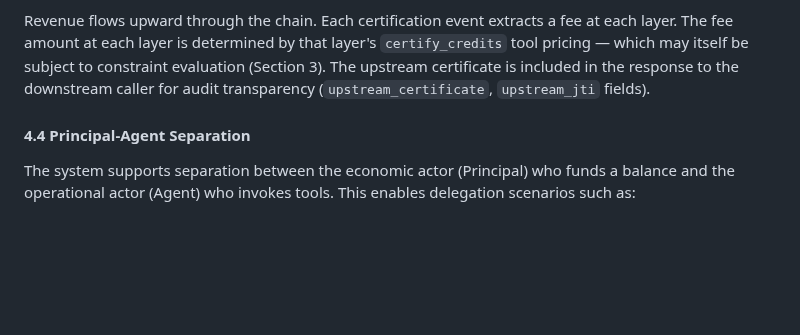
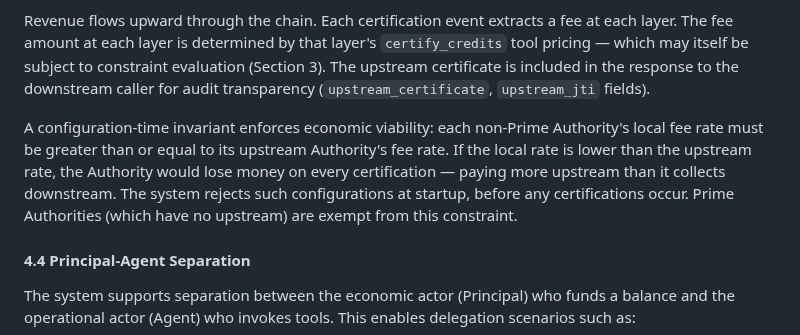
Before and after one commit to lonniev/dpyc-community, a Markdown page: docs/patent/PROVISIONAL-SPEC-DRAFT.md, the part around the change. Rendered like a GitHub page; blank space fills up the shorter version.

Commit message:
docs: add fee floor invariant to patent spec Section 4.3
Describes the startup-time configuration constraint that prevents
non-Prime Authorities from setting a local fee rate below their
upstream rate (tollbooth-authority v0.4.3).

Co-Authored-By: Claude Opus 4.6 <noreply@anthropic.com>

```diff
--- a/docs/patent/PROVISIONAL-SPEC-DRAFT.md
+++ b/docs/patent/PROVISIONAL-SPEC-DRAFT.md
@@ -662,6 +662,14 @@ evaluation (Section 3). The upstream certificate is included in the response
 to the downstream caller for audit transparency (`upstream_certificate`,
 `upstream_jti` fields).
 
+A configuration-time invariant enforces economic viability: each non-Prime
+Authority's local fee rate must be greater than or equal to its upstream
+Authority's fee rate. If the local rate is lower than the upstream rate, the
+Authority would lose money on every certification — paying more upstream than
+it collects downstream. The system rejects such configurations at startup,
+before any certifications occur. Prime Authorities (which have no upstream)
+are exempt from this constraint.
+
 #### 4.4 Principal-Agent Separation
 
 The system supports separation between the economic actor (Principal) who funds
```
